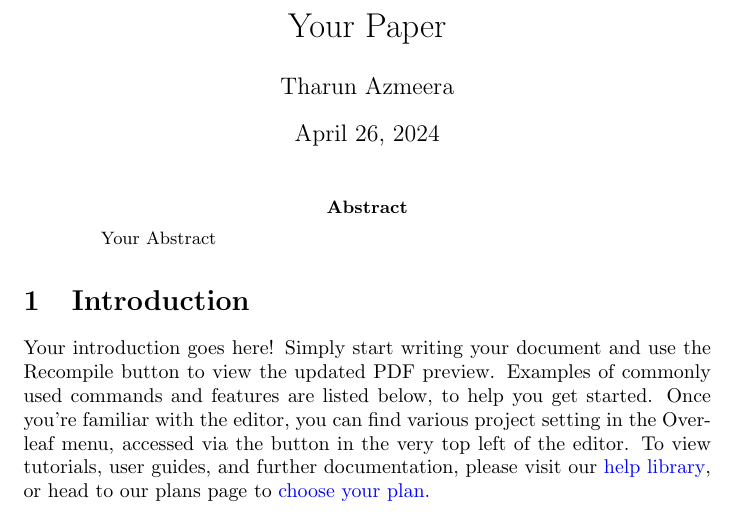
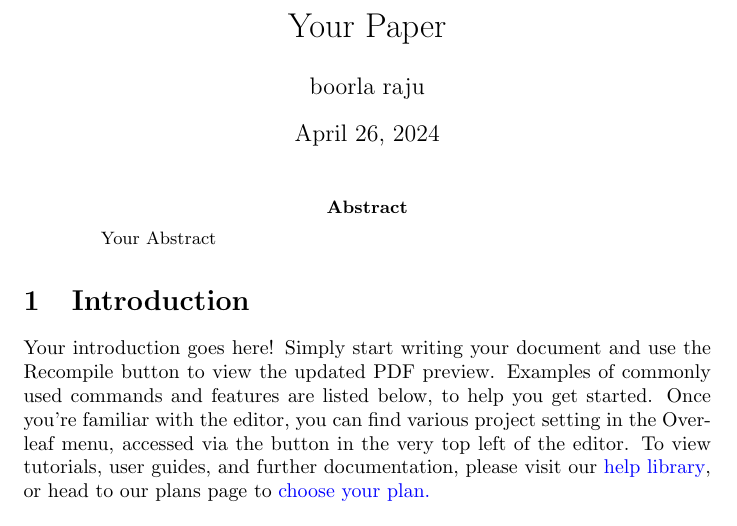
Before and after one commit to boorlaraju/IT_WORKSHOP, a LaTeX paper (texdocument.tex): part of page 1 of 4, cut so that both start at the same text. Compiled offline with pdfLaTeX.

Commit message:
Update texdocument.tex

```diff
--- a/texdocument.tex
+++ b/texdocument.tex
@@ -1,6 +1,6 @@
 \documentclass{article}
 \title{Your Paper}
-\author{Tharun Azmeera}
+\author{boorla raju}
 \date{\today}
 \usepackage{xcolor}
 \usepackage{graphicx}
```
